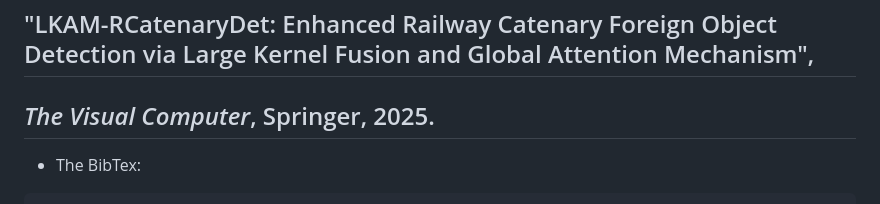
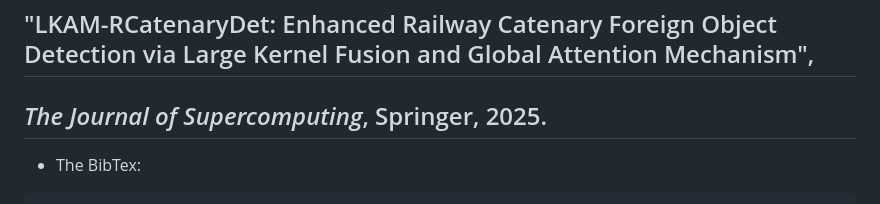
Before and after one commit to DJTUResearches/LKAM, a Markdown page: README_zh.md, the part around the change. Rendered like a GitHub page.

````diff
--- a/README_zh.md
+++ b/README_zh.md
@@ -5,7 +5,7 @@
 ## If you use this code or dataset in your research, please cite the following paper:
 
 ## "LKAM-RCatenaryDet: Enhanced Railway Catenary Foreign Object Detection via Large Kernel Fusion and Global Attention Mechanism",
-## *The Visual Computer*, Springer, 2025.
+## *The Journal of Supercomputing*, Springer, 2025.
 * The BibTex:
 ```bibtex
 @article{ref,
````
